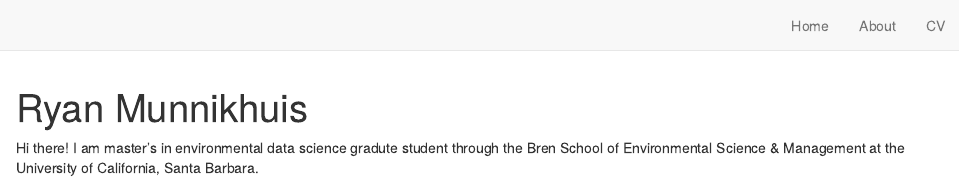
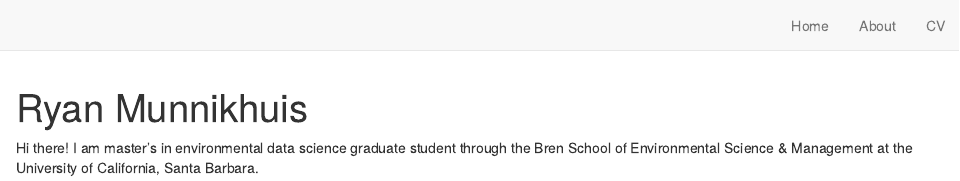
Before and after one commit to RyanMunnikhuis/TestWebPage, an R Markdown document (index.Rmd): the page in a window 1100 px wide, from its top. Rendered offline with R 4.5, knitr and Pandoc, with nearby package versions; drawn as R Markdown's standard HTML page in place of the format the file asks for.

```diff
--- a/index.Rmd
+++ b/index.Rmd
@@ -1,6 +1,6 @@
 ---
 title: "Ryan Munnikhuis"
-image: "tobi.jpg"
+image: "Ryan.jpg"
 links:
   - label: LinkedIn
     url: https://www.linkedin.com/in/rmunnikh/
@@ -13,4 +13,4 @@
 site: distill::distill_website
 ---
 
-Hi there! I am master's in environmental data science gradute student through the Bren School of Environmental Science & Management at the University of California, Santa Barbara.
+Hi there! I am master's in environmental data science graduate student through the Bren School of Environmental Science & Management at the University of California, Santa Barbara.
```
Also changed, not shown: Ryan.jpg (added), tobi.jpg (deleted), 3 other files.
